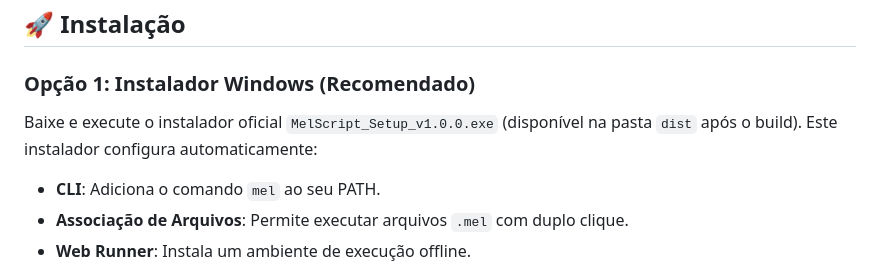
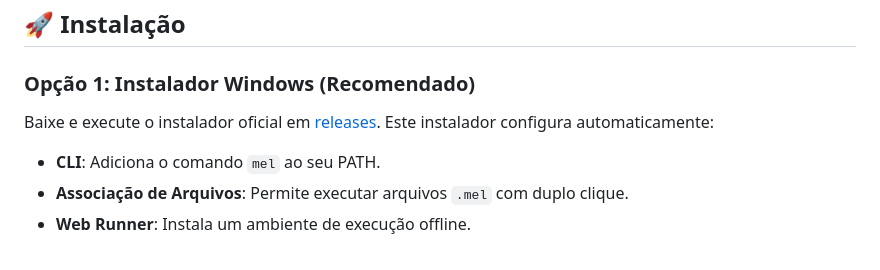
Before and after one commit to melscript-org/MelScript, a Markdown page: README.md, the part around the change. GitHub-like rendering.

Commit message:
Update installation instructions for Windows installer

```diff
--- a/README.md
+++ b/README.md
@@ -7,7 +7,7 @@
 ## 🚀 Instalação
 
 ### Opção 1: Instalador Windows (Recomendado)
-Baixe e execute o instalador oficial `MelScript_Setup_v1.0.0.exe` (disponível na pasta `dist` após o build).
+Baixe e execute o instalador oficial em [releases]("https://github.com/melscript-org/MelScript/releases").
 Este instalador configura automaticamente:
 - **CLI**: Adiciona o comando `mel` ao seu PATH.
 - **Associação de Arquivos**: Permite executar arquivos `.mel` com duplo clique.
```
